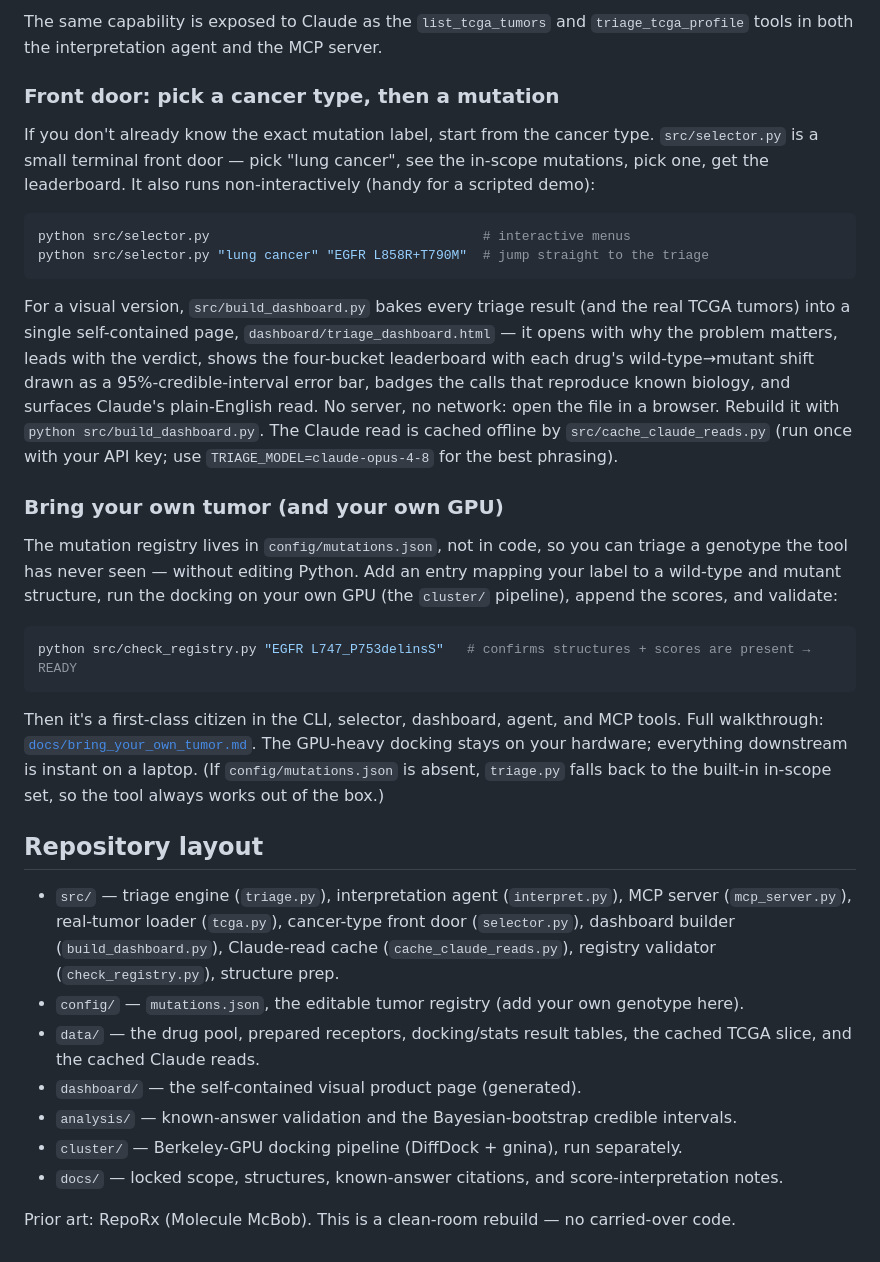
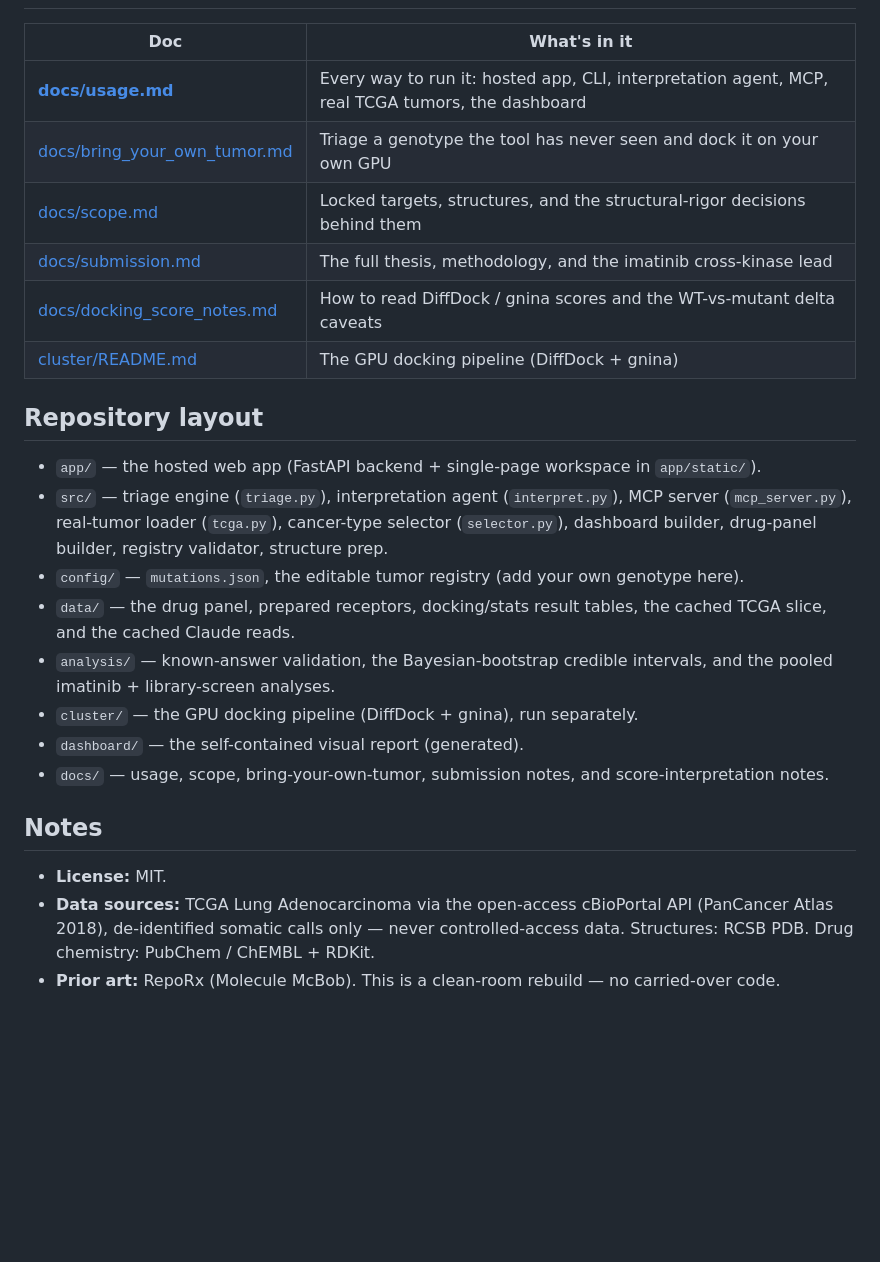
Before and after one commit to ricardo-pc/anthropic-hackathon, a Markdown page: README.md, the part around one of its changes. GitHub-like rendering; blank space fills up the shorter version.

````diff
--- a/README.md
+++ b/README.md
@@ -80,53 +45,31 @@ python src/tcga.py --refresh           # re-pull the cache from cBioPortal
-The same capability is exposed to Claude as the `list_tcga_tumors` and `triage_tcga_profile` tools in
-both the interpretation agent and the MCP server.
-
-### Front door: pick a cancer type, then a mutation
-
-If you don't already know the exact mutation label, start from the cancer type. `src/selector.py` is a
-small terminal front door — pick "lung cancer", see the in-scope mutations, pick one, get the
-leaderboard. It also runs non-interactively (handy for a scripted demo):
-
-```bash
-python src/selector.py                                   # interactive menus
-python src/selector.py "lung cancer" "EGFR L858R+T790M"  # jump straight to the triage
-```
-
-For a visual version, `src/build_dashboard.py` bakes every triage result (and the real TCGA tumors)
-into a single self-contained page, `dashboard/triage_dashboard.html` — it opens with why the problem
-matters, leads with the verdict, shows the four-bucket leaderboard with each drug's wild-type→mutant
-shift drawn as a 95%-credible-interval error bar, badges the calls that reproduce known biology, and
-surfaces Claude's plain-English read. No server, no network: open the file in a browser. Rebuild it
-with `python src/build_dashboard.py`. The Claude read is cached offline by `src/cache_claude_reads.py`
-(run once with your API key; use `TRIAGE_MODEL=claude-opus-4-8` for the best phrasing).
-
-### Bring your own tumor (and your own GPU)
-
-The mutation registry lives in `config/mutations.json`, not in code, so you can triage a genotype the
-tool has never seen — without editing Python. Add an entry mapping your label to a wild-type and
-mutant structure, run the docking on your own GPU (the `cluster/` pipeline), append the scores, and
-validate:
-
-```bash
-python src/check_registry.py "EGFR L747_P753delinsS"   # confirms structures + scores are present → READY
-```
-
-Then it's a first-class citizen in the CLI, selector, dashboard, agent, and MCP tools. Full
-walkthrough: [`docs/bring_your_own_tumor.md`](docs/bring_your_own_tumor.md). The GPU-heavy docking
-stays on your hardware; everything downstream is instant on a laptop. (If `config/mutations.json` is
-absent, `triage.py` falls back to the built-in in-scope set, so the tool always works out of the box.)
+| Doc | What's in it |
+|---|---|
+| **[docs/usage.md](docs/usage.md)** | Every way to run it: hosted app, CLI, interpretation agent, MCP, real TCGA tumors, the dashboard |
+| [docs/bring_your_own_tumor.md](docs/bring_your_own_tumor.md) | Triage a genotype the tool has never seen and dock it on your own GPU |
+| [docs/scope.md](docs/scope.md) | Locked targets, structures, and the structural-rigor decisions behind them |
+| [docs/submission.md](docs/submission.md) | The full thesis, methodology, and the imatinib cross-kinase lead |
+| [docs/docking_score_notes.md](docs/docking_score_notes.md) | How to read DiffDock / gnina scores and the WT-vs-mutant delta caveats |
+| [cluster/README.md](cluster/README.md) | The GPU docking pipeline (DiffDock + gnina) |
 
 ## Repository layout
 
+- `app/` — the hosted web app (FastAPI backend + single-page workspace in `app/static/`).
 - `src/` — triage engine (`triage.py`), interpretation agent (`interpret.py`), MCP server
-  (`mcp_server.py`), real-tumor loader (`tcga.py`), cancer-type front door (`selector.py`),
-  dashboard builder (`build_dashboard.py`), Claude-read cache (`cache_claude_reads.py`), registry
-  validator (`check_registry.py`), structure prep.
+  (`mcp_server.py`), real-tumor loader (`tcga.py`), cancer-type selector (`selector.py`), dashboard
+  builder, drug-panel builder, registry validator, structure prep.
 - `config/` — `mutations.json`, the editable tumor registry (add your own genotype here).
-- `data/` — the drug pool, prepared receptors, docking/stats result tables, the cached TCGA slice,
+- `data/` — the drug panel, prepared receptors, docking/stats result tables, the cached TCGA slice,
   and the cached Claude reads.
-- `dashboard/` — the self-contained visual product page (generated).
-- `analysis/` — known-answer validation and the Bayesian-bootstrap credible intervals.
-- `cluster/` — Berkeley-GPU docking pipeline (DiffDock + gnina), run separately.
-- `docs/` — locked scope, structures, known-answer citations, and score-interpretation notes.
+- `analysis/` — known-answer validation, the Bayesian-bootstrap credible intervals, and the pooled
+  imatinib + library-screen analyses.
+- `cluster/` — the GPU docking pipeline (DiffDock + gnina), run separately.
+- `dashboard/` — the self-contained visual report (generated).
+- `docs/` — usage, scope, bring-your-own-tumor, submission notes, and score-interpretation notes.
 
-Prior art: RepoRx (Molecule McBob). This is a clean-room rebuild — no carried-over code.
+## Notes
+
+- **License:** MIT.
+- **Data sources:** TCGA Lung Adenocarcinoma via the open-access cBioPortal API (PanCancer Atlas 2018),
+  de-identified somatic calls only — never controlled-access data. Structures: RCSB PDB. Drug
+  chemistry: PubChem / ChEMBL + RDKit.
+- **Prior art:** RepoRx (Molecule McBob). This is a clean-room rebuild — no carried-over code.
````
Also changed, not shown: other parts of README.md (+28 -63 lines), docs/usage.md (added, +115 -0 lines).
